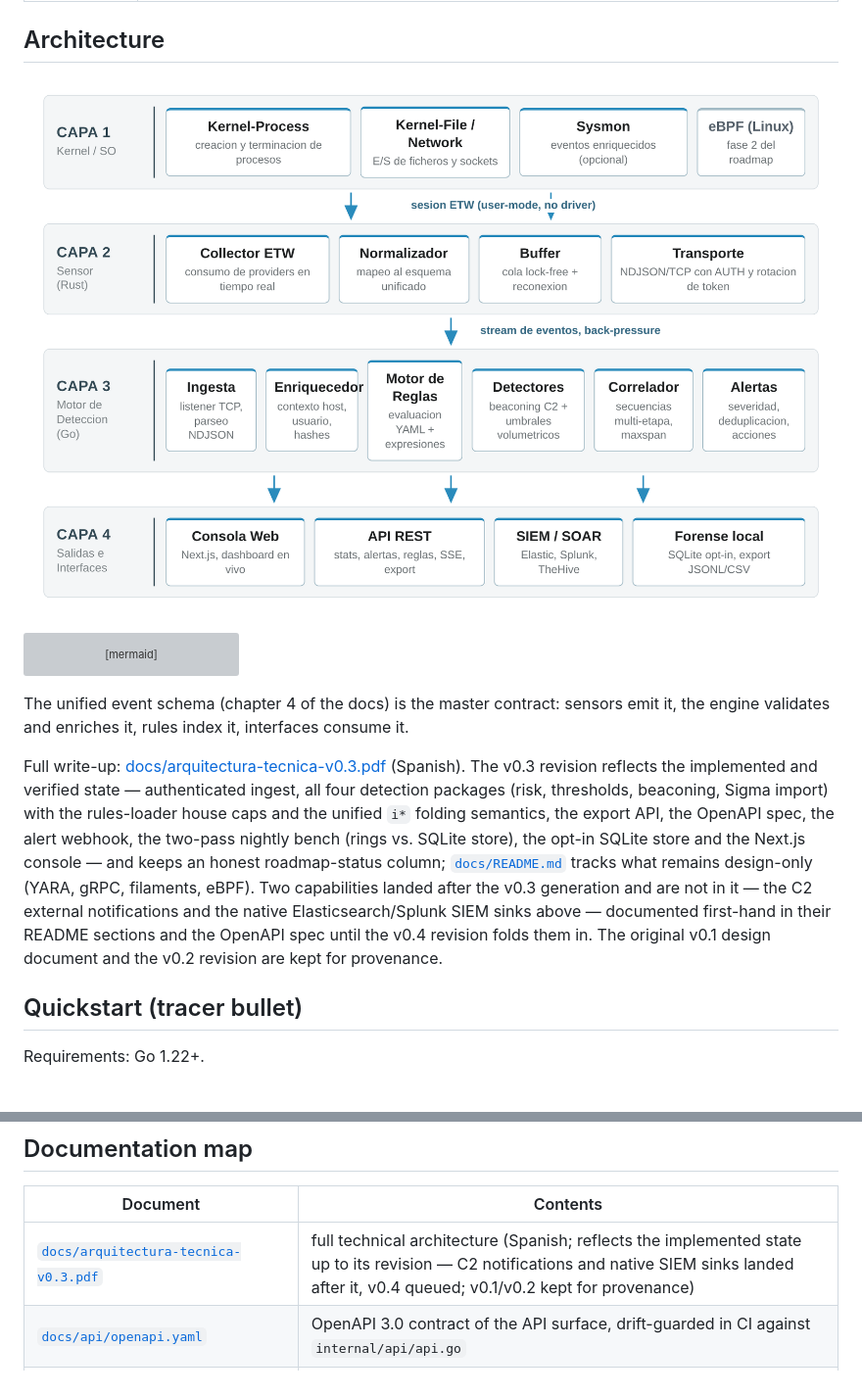
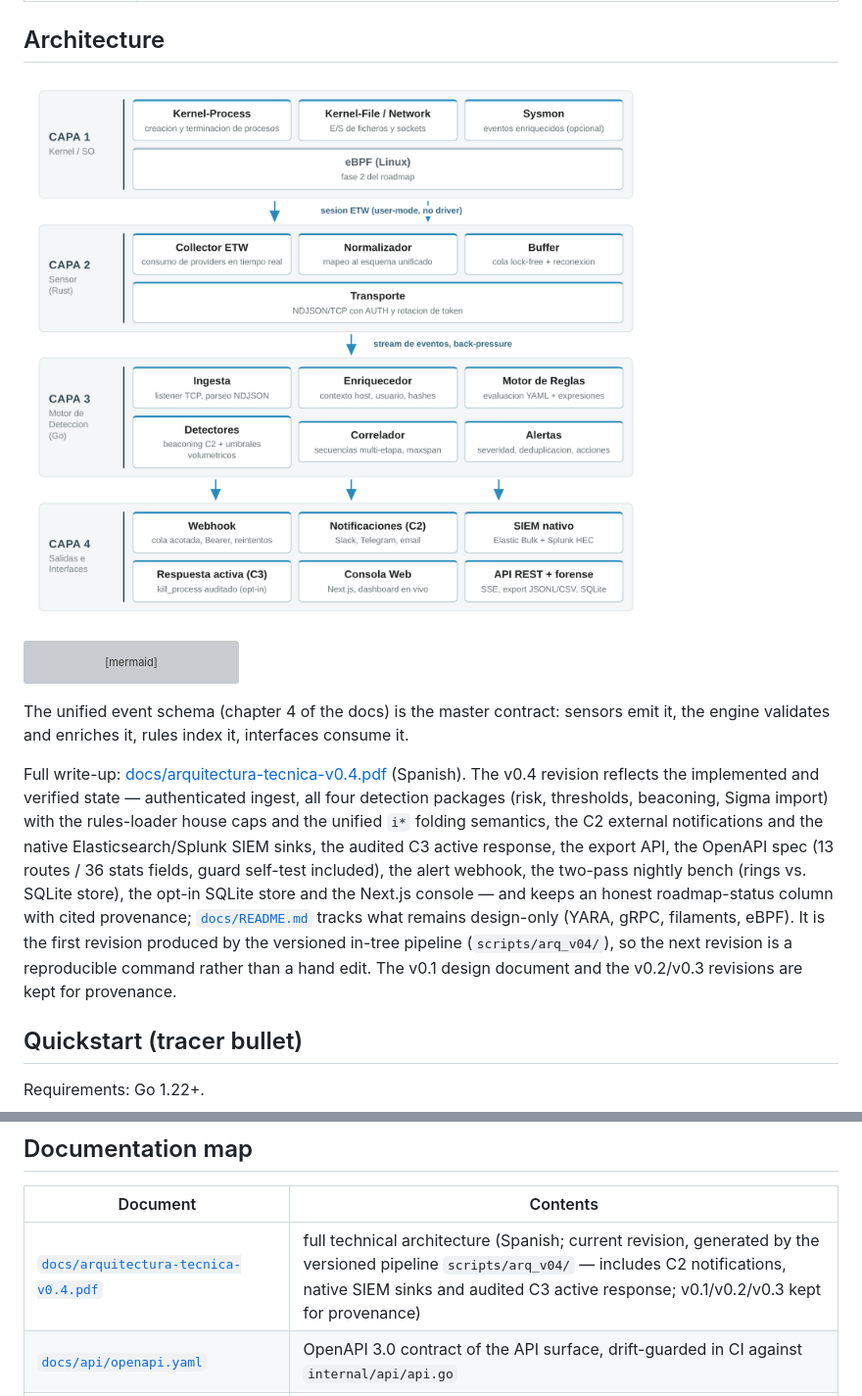
Before and after one commit to Ruby570bocadito/bluetardigrade, a Markdown page: README.md, 2 parts joined by grey strips. Shown at 98% size. Rendered like a GitHub page; pictures changed too: docs/assets/diagram_arquitectura.png; grey boxes are pictures that could not be loaded.

```diff
--- a/README.md
+++ b/README.md
@@ -148,7 +148,7 @@ flowchart LR
 
 The unified event schema (chapter 4 of the docs) is the master contract: sensors emit it, the engine validates and enriches it, rules index it, interfaces consume it.
 
-Full write-up: [docs/arquitectura-tecnica-v0.3.pdf](docs/arquitectura-tecnica-v0.3.pdf) (Spanish). The v0.3 revision reflects the implemented and verified state — authenticated ingest, all four detection packages (risk, thresholds, beaconing, Sigma import) with the rules-loader house caps and the unified `i*` folding semantics, the export API, the OpenAPI spec, the alert webhook, the two-pass nightly bench (rings vs. SQLite store), the opt-in SQLite store and the Next.js console — and keeps an honest roadmap-status column; [`docs/README.md`](docs/README.md) tracks what remains design-only (YARA, gRPC, filaments, eBPF). Two capabilities landed after the v0.3 generation and are not in it — the C2 external notifications and the native Elasticsearch/Splunk SIEM sinks above — documented first-hand in their README sections and the OpenAPI spec until the v0.4 revision folds them in. The original v0.1 design document and the v0.2 revision are kept for provenance.
+Full write-up: [docs/arquitectura-tecnica-v0.4.pdf](docs/arquitectura-tecnica-v0.4.pdf) (Spanish). The v0.4 revision reflects the implemented and verified state — authenticated ingest, all four detection packages (risk, thresholds, beaconing, Sigma import) with the rules-loader house caps and the unified `i*` folding semantics, the C2 external notifications and the native Elasticsearch/Splunk SIEM sinks, the audited C3 active response, the export API, the OpenAPI spec (13 routes / 36 stats fields, guard self-test included), the alert webhook, the two-pass nightly bench (rings vs. SQLite store), the opt-in SQLite store and the Next.js console — and keeps an honest roadmap-status column with cited provenance; [`docs/README.md`](docs/README.md) tracks what remains design-only (YARA, gRPC, filaments, eBPF). It is the first revision produced by the versioned in-tree pipeline (`scripts/arq_v04/`), so the next revision is a reproducible command rather than a hand edit. The v0.1 design document and the v0.2/v0.3 revisions are kept for provenance.
 
 ## Quickstart (tracer bullet)
 
@@ -935,7 +935,7 @@ bin/bench -addr 127.0.0.1:7777 -api 127.0.0.1:7778 -api-token <token> -n 2000
 
 | Document | Contents |
 |----------|----------|
-| [`docs/arquitectura-tecnica-v0.3.pdf`](docs/arquitectura-tecnica-v0.3.pdf) | full technical architecture (Spanish; reflects the implemented state up to its revision — C2 notifications and native SIEM sinks landed after it, v0.4 queued; v0.1/v0.2 kept for provenance) |
+| [`docs/arquitectura-tecnica-v0.4.pdf`](docs/arquitectura-tecnica-v0.4.pdf) | full technical architecture (Spanish; current revision, generated by the versioned pipeline `scripts/arq_v04/` — includes C2 notifications, native SIEM sinks and audited C3 active response; v0.1/v0.2/v0.3 kept for provenance) |
 | [`docs/api/openapi.yaml`](docs/api/openapi.yaml) | OpenAPI 3.0 contract of the API surface, drift-guarded in CI against `internal/api/api.go` |
 | [`docs/false-positive-control.md`](docs/false-positive-control.md) | the operator guide to alert noise: suppression recipes, dedup semantics, correlator volume, receiver-side filtering, abuse-resistance caps |
 | [`docs/agentes/`](docs/agentes) | round-by-round development reports (multi-agent workflow, verifications included) |
```
Also changed, not shown: docs/README.md (+29 -35 lines), docs/assets/README.md (+1 -0 lines), scripts/arq_v04/README.md (added, +46 -0 lines), 9 other files.
